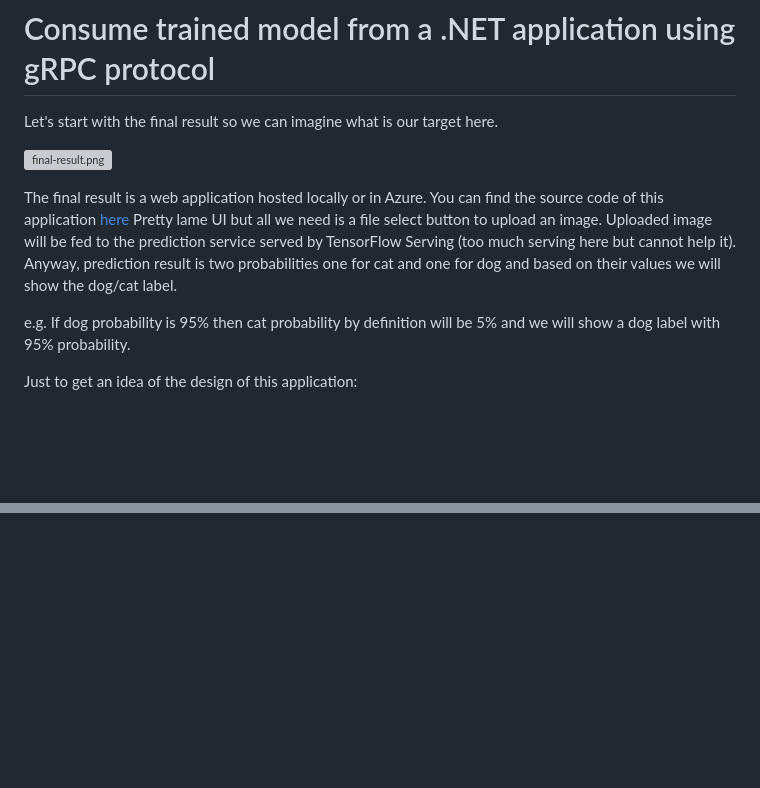
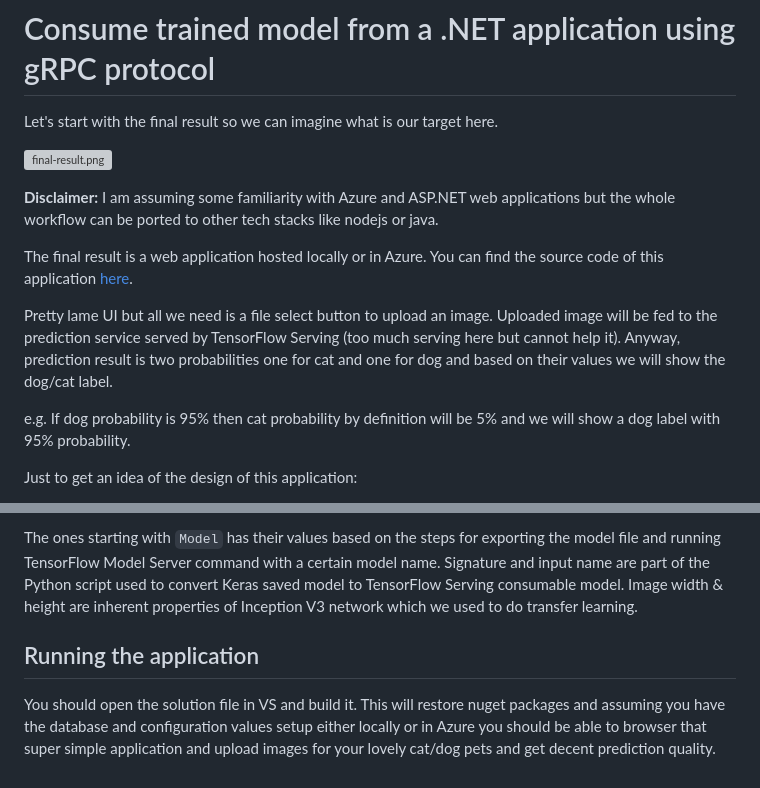
Before and after one commit to ylashin/deep-learning-end-to-end, a Markdown page: 5.ConsumeModelFromWebApp.md, 2 parts joined by grey strips. GitHub-like rendering; blank space fills up the shorter version; grey boxes are pictures that could not be loaded.

```diff
--- a/5.ConsumeModelFromWebApp.md
+++ b/5.ConsumeModelFromWebApp.md
@@ -4,9 +4,13 @@ Let's start with the final result so we can imagine what is our target here.
 
 ![final-result.png](./images/final-result.png)
 
+**Disclaimer:**
+I am assuming some familiarity with Azure and ASP.NET web applications but the whole workflow can be ported to other tech stacks like nodejs or java.
+
 The final result is a web application hosted locally or in Azure.
-You can find the source code of this application [here](./WebApp)
- Pretty lame UI but all we need is a file select button to upload an image. Uploaded image will be fed to the prediction service served by TensorFlow Serving (too much serving here but cannot help it). Anyway, prediction result is two probabilities one for cat and one for dog and based on their values we will show the dog/cat label.
+You can find the source code of this application [here](./WebApp).
+
+Pretty lame UI but all we need is a file select button to upload an image. Uploaded image will be fed to the prediction service served by TensorFlow Serving (too much serving here but cannot help it). Anyway, prediction result is two probabilities one for cat and one for dog and based on their values we will show the dog/cat label.
 
 e.g. If dog probability is 95% then cat probability by definition will be 5% and we will show a dog label with 95% probability.
 
@@ -38,0 +121,6 @@ For more details on gRPC with C# please have a look on [gRPC C# quick guide](htt
+The ones starting with `Model` has their values based on the steps for exporting the model file and running TensorFlow Model Server command with a certain model name. Signature and input name are part of the Python script used to convert Keras saved model to TensorFlow Serving consumable model. Image width & height are inherent properties of Inception V3 network which we used to do transfer learning.
+
+
+## Running the application
+
+You should open the solution file in VS and build it. This will restore nuget packages and assuming you have the database and configuration values setup either locally or in Azure you should be able to browser that super simple application and upload images for your lovely cat/dog pets and get decent prediction quality.
```
Also changed, not shown: other parts of 5.ConsumeModelFromWebApp.md (+78 -0 lines), images/webapp-azure-config.png (added), 1 other file.
